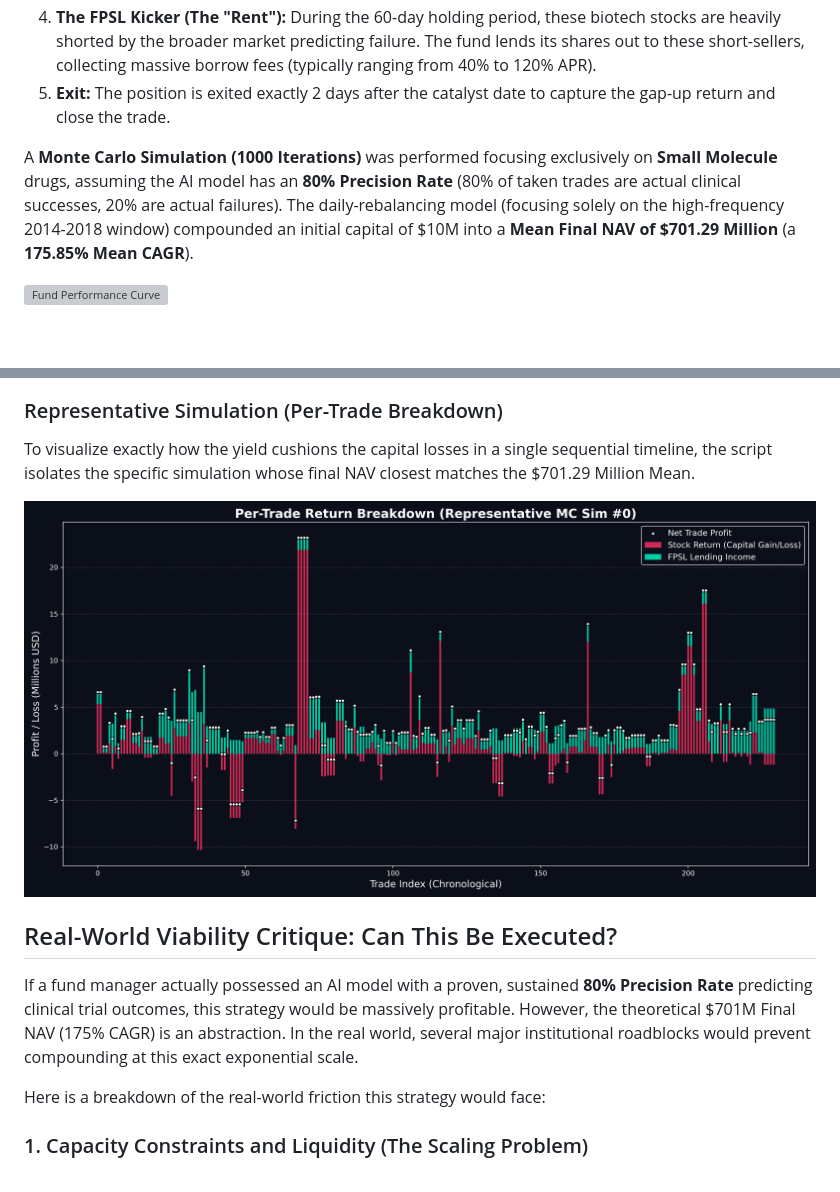
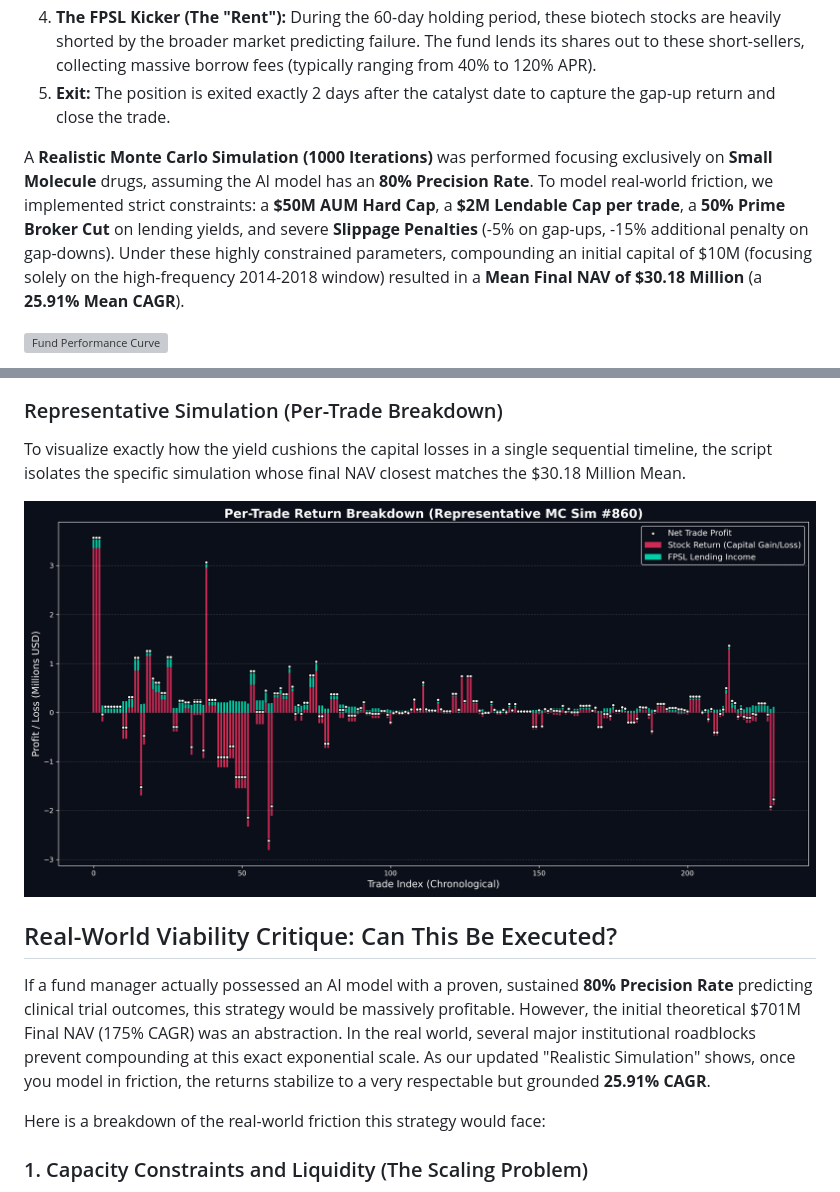
Before and after one commit to SteliosKyriacou/HedgeFund, a Markdown page: README.md, 2 parts joined by grey strips. GitHub-like rendering; pictures changed too: fpsl_mc_representative_trades.png; blank space fills up the shorter version; grey boxes are pictures that could not be loaded.

Commit message:
Update README and simulation with realistic constraints

```diff
--- a/README.md
+++ b/README.md
@@ -14,7 +14,8 @@ However, rather than relying solely on the capital appreciation (the "gap up") o
 4. **The FPSL Kicker (The "Rent"):** During the 60-day holding period, these biotech stocks are heavily shorted by the broader market predicting failure. The fund lends its shares out to these short-sellers, collecting massive borrow fees (typically ranging from 40% to 120% APR).
 5. **Exit:** The position is exited exactly 2 days after the catalyst date to capture the gap-up return and close the trade.
 
-A **Monte Carlo Simulation (1000 Iterations)** was performed focusing exclusively on **Small Molecule** drugs, assuming the AI model has an **80% Precision Rate** (80% of taken trades are actual clinical successes, 20% are actual failures). The daily-rebalancing model (focusing solely on the high-frequency 2014-2018 window) compounded an initial capital of $10M into a **Mean Final NAV of $701.29 Million** (a **175.85% Mean CAGR**).
+A **Realistic Monte Carlo Simulation (1000 Iterations)** was performed focusing exclusively on **Small Molecule** drugs, assuming the AI model has an **80% Precision Rate**. To model real-world friction, we implemented strict constraints: a **$50M AUM Hard Cap**, a **$2M Lendable Cap per trade**, a **50% Prime Broker Cut** on lending yields, and severe **Slippage Penalties** (-5% on gap-ups, -15% additional penalty on gap-downs).
+Under these highly constrained parameters, compounding an initial capital of $10M (focusing solely on the high-frequency 2014-2018 window) resulted in a **Mean Final NAV of $30.18 Million** (a **25.91% Mean CAGR**).
 
 ![Fund Performance Curve](fpsl_mc_plot.png)
 
@@ -24,13 +25,13 @@ In reality, many "successful" Phase 2/3 trials result in the stock trading down
 ![Per-Trade Statistics](fpsl_mc_boxplots.png)
 
 ### Representative Simulation (Per-Trade Breakdown)
-To visualize exactly how the yield cushions the capital losses in a single sequential timeline, the script isolates the specific simulation whose final NAV closest matches the $701.29 Million Mean.
+To visualize exactly how the yield cushions the capital losses in a single sequential timeline, the script isolates the specific simulation whose final NAV closest matches the $30.18 Million Mean.
 
 ![Representative MC Simulation Trades](fpsl_mc_representative_trades.png)
 
 ## Real-World Viability Critique: Can This Be Executed?
 
-If a fund manager actually possessed an AI model with a proven, sustained **80% Precision Rate** predicting clinical trial outcomes, this strategy would be massively profitable. However, the theoretical $701M Final NAV (175% CAGR) is an abstraction. In the real world, several major institutional roadblocks would prevent compounding at this exact exponential scale.
+If a fund manager actually possessed an AI model with a proven, sustained **80% Precision Rate** predicting clinical trial outcomes, this strategy would be massively profitable. However, the initial theoretical $701M Final NAV (175% CAGR) was an abstraction. In the real world, several major institutional roadblocks prevent compounding at this exact exponential scale. As our updated "Realistic Simulation" shows, once you model in friction, the returns stabilize to a very respectable but grounded **25.91% CAGR**.
 
 Here is a breakdown of the real-world friction this strategy would face:
 
```
Also changed, not shown: 2 other files.
